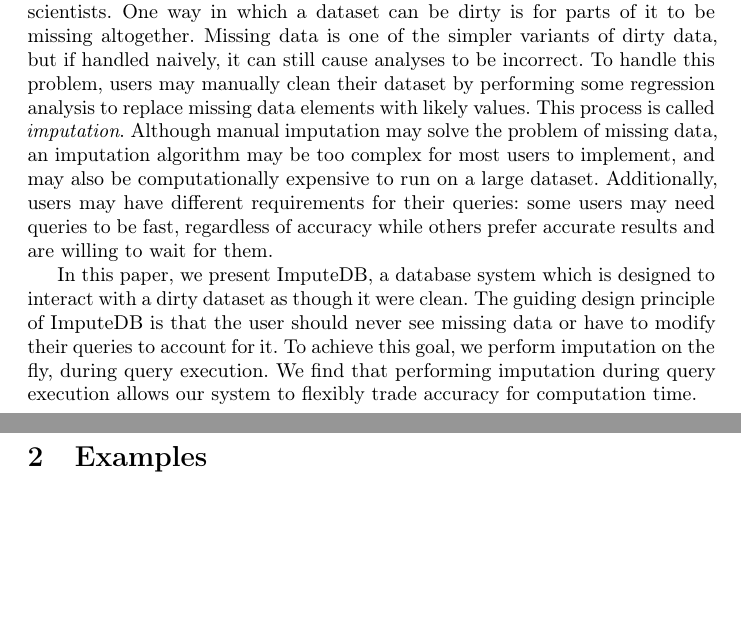
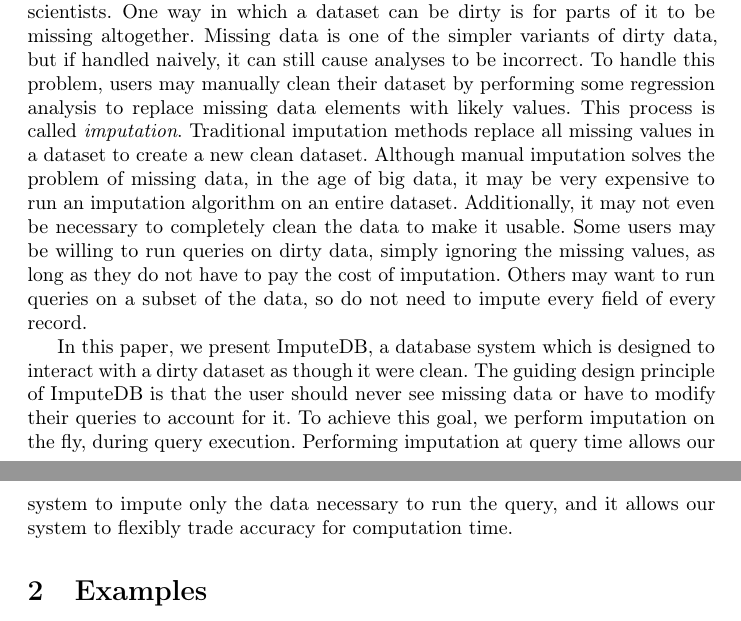
Before and after one commit to mitdbg/imputedb, a LaTeX paper (paper/main.tex, which reads paper/introduction.tex): two parts of pages 1 and 2 of 11, joined at a grey line, cut so that both start at the same text, the shorter picture padded with empty space. Compiled offline with pdfLaTeX.

Commit message:
paper: another pass over intro

```diff
--- a/paper/introduction.tex
+++ b/paper/introduction.tex
@@ -5,13 +5,16 @@
 Missing data is one of the simpler variants of dirty data, but if handled naively, it can still cause analyses to be incorrect.
 To handle this problem, users may manually clean their dataset by performing some regression analysis to replace missing data elements with likely values.
 This process is called \emph{imputation}.
-Although manual imputation may solve the problem of missing data, an imputation algorithm may be too complex for most users to implement, and may also be computationally expensive to run on a large dataset.
-Additionally, users may have different requirements for their queries: some users may need queries to be fast, regardless of accuracy while others prefer accurate results and are willing to wait for them.
+Traditional imputation methods replace all missing values in a dataset to create a new clean dataset.
+Although manual imputation solves the problem of missing data, in the age of big data, it may be very expensive to run an imputation algorithm on an entire dataset.
+Additionally, it may not even be necessary to completely clean the data to make it usable.
+Some users may be willing to run queries on dirty data, simply ignoring the missing values, as long as they do not have to pay the cost of imputation.
+Others may want to run queries on a subset of the data, so do not need to impute every field of every record.
 
 In this paper, we present \ProjectName{}, a database system which is designed to interact with a dirty dataset as though it were clean.
 The guiding design principle of \ProjectName{} is that the user should never see missing data or have to modify their queries to account for it.
 To achieve this goal, we perform imputation on the fly, during query execution.
-We find that performing imputation during query execution allows our system to flexibly trade accuracy for computation time.
+Performing imputation at query time allows our system to impute only the data necessary to run the query, and it allows our system to flexibly trade accuracy for computation time.
 
 %%% Local Variables:
 %%% mode: latex
```
